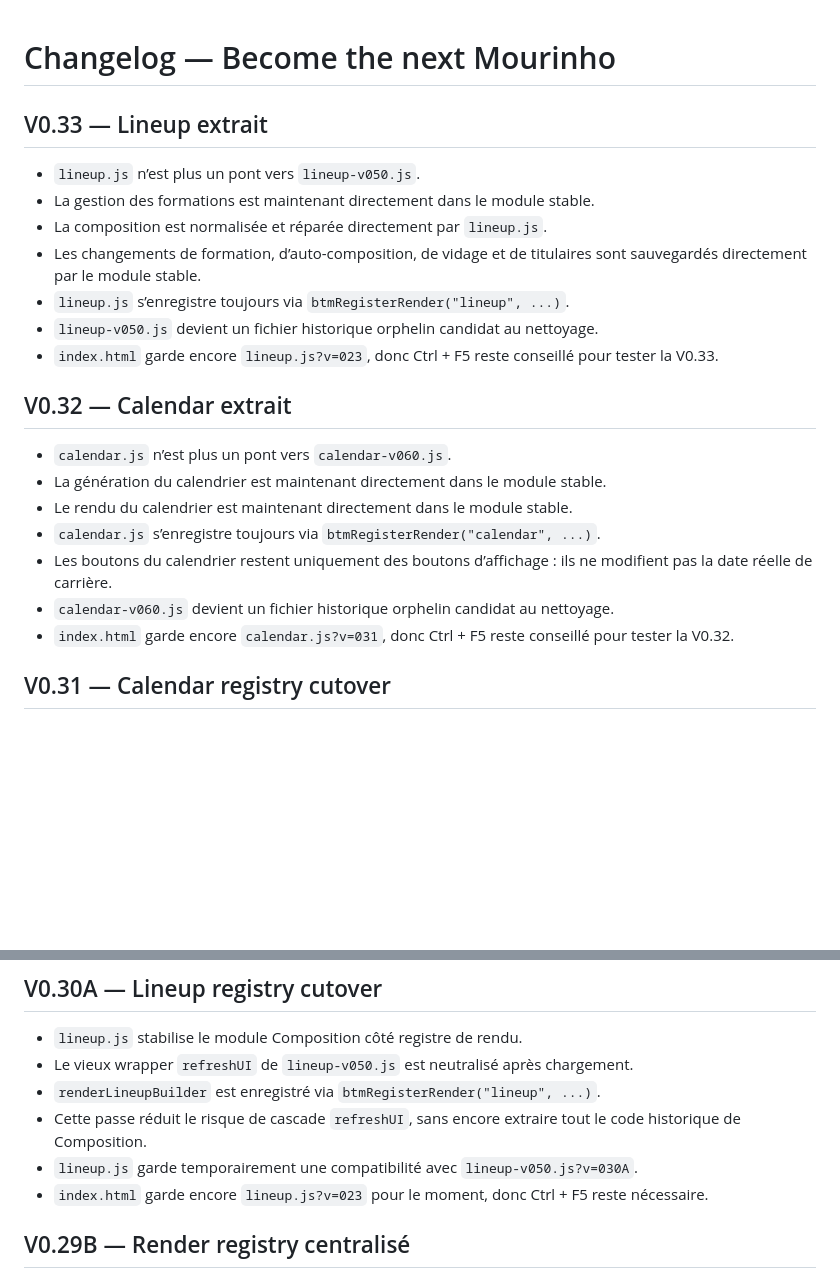
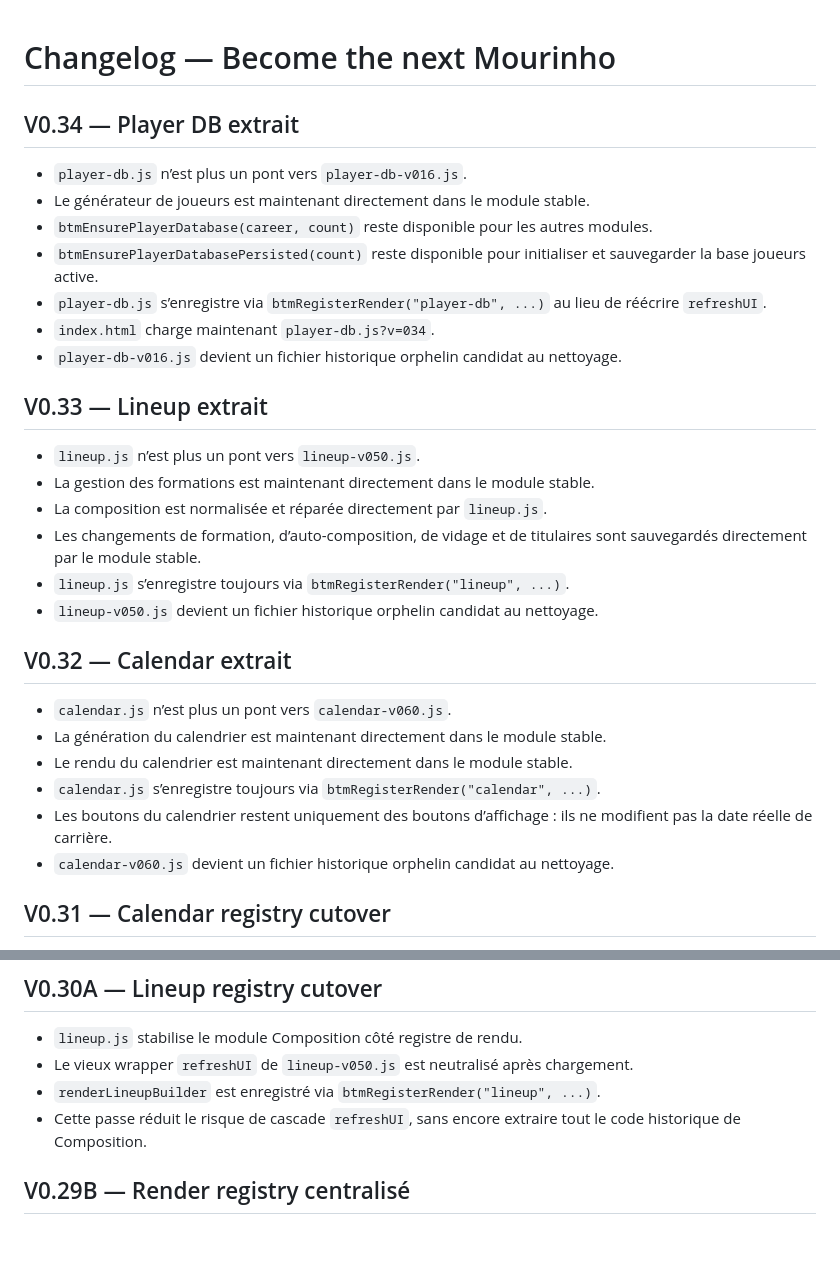
Before and after one commit to BenjaMalefoy7/become-the-next-mourinho, a Markdown page: CHANGELOG.md, 2 parts joined by grey strips. Drawn GitHub-style; blank space fills up the shorter version.

Commit message:
Update changelog for V0.34 player database extraction

```diff
--- a/CHANGELOG.md
+++ b/CHANGELOG.md
@@ -1,4 +1,14 @@
 # Changelog — Become the next Mourinho
+
+## V0.34 — Player DB extrait
+
+- `player-db.js` n’est plus un pont vers `player-db-v016.js`.
+- Le générateur de joueurs est maintenant directement dans le module stable.
+- `btmEnsurePlayerDatabase(career, count)` reste disponible pour les autres modules.
+- `btmEnsurePlayerDatabasePersisted(count)` reste disponible pour initialiser et sauvegarder la base joueurs active.
+- `player-db.js` s’enregistre via `btmRegisterRender("player-db", ...)` au lieu de réécrire `refreshUI`.
+- `index.html` charge maintenant `player-db.js?v=034`.
+- `player-db-v016.js` devient un fichier historique orphelin candidat au nettoyage.
 
 ## V0.33 — Lineup extrait
 
@@ -8,7 +18,6 @@
 - Les changements de formation, d’auto-composition, de vidage et de titulaires sont sauvegardés directement par le module stable.
 - `lineup.js` s’enregistre toujours via `btmRegisterRender("lineup", ...)`.
 - `lineup-v050.js` devient un fichier historique orphelin candidat au nettoyage.
-- `index.html` garde encore `lineup.js?v=023`, donc Ctrl + F5 reste conseillé pour tester la V0.33.
 
 ## V0.32 — Calendar extrait
 
@@ -18,7 +27,6 @@
 - `calendar.js` s’enregistre toujours via `btmRegisterRender("calendar", ...)`.
 - Les boutons du calendrier restent uniquement des boutons d’affichage : ils ne modifient pas la date réelle de carrière.
 - `calendar-v060.js` devient un fichier historique orphelin candidat au nettoyage.
-- `index.html` garde encore `calendar.js?v=031`, donc Ctrl + F5 reste conseillé pour tester la V0.32.
 
 ## V0.31 — Calendar registry cutover
 
@@ -34,8 +42,6 @@
 - Le vieux wrapper `refreshUI` de `lineup-v050.js` est neutralisé après chargement.
 - `renderLineupBuilder` est enregistré via `btmRegisterRender("lineup", ...)`.
 - Cette passe réduit le risque de cascade `refreshUI`, sans encore extraire tout le code historique de Composition.
-- `lineup.js` garde temporairement une compatibilité avec `lineup-v050.js?v=030A`.
-- `index.html` garde encore `lineup.js?v=023` pour le moment, donc Ctrl + F5 reste nécessaire.
 
 ## V0.29B — Render registry centralisé
 
```
